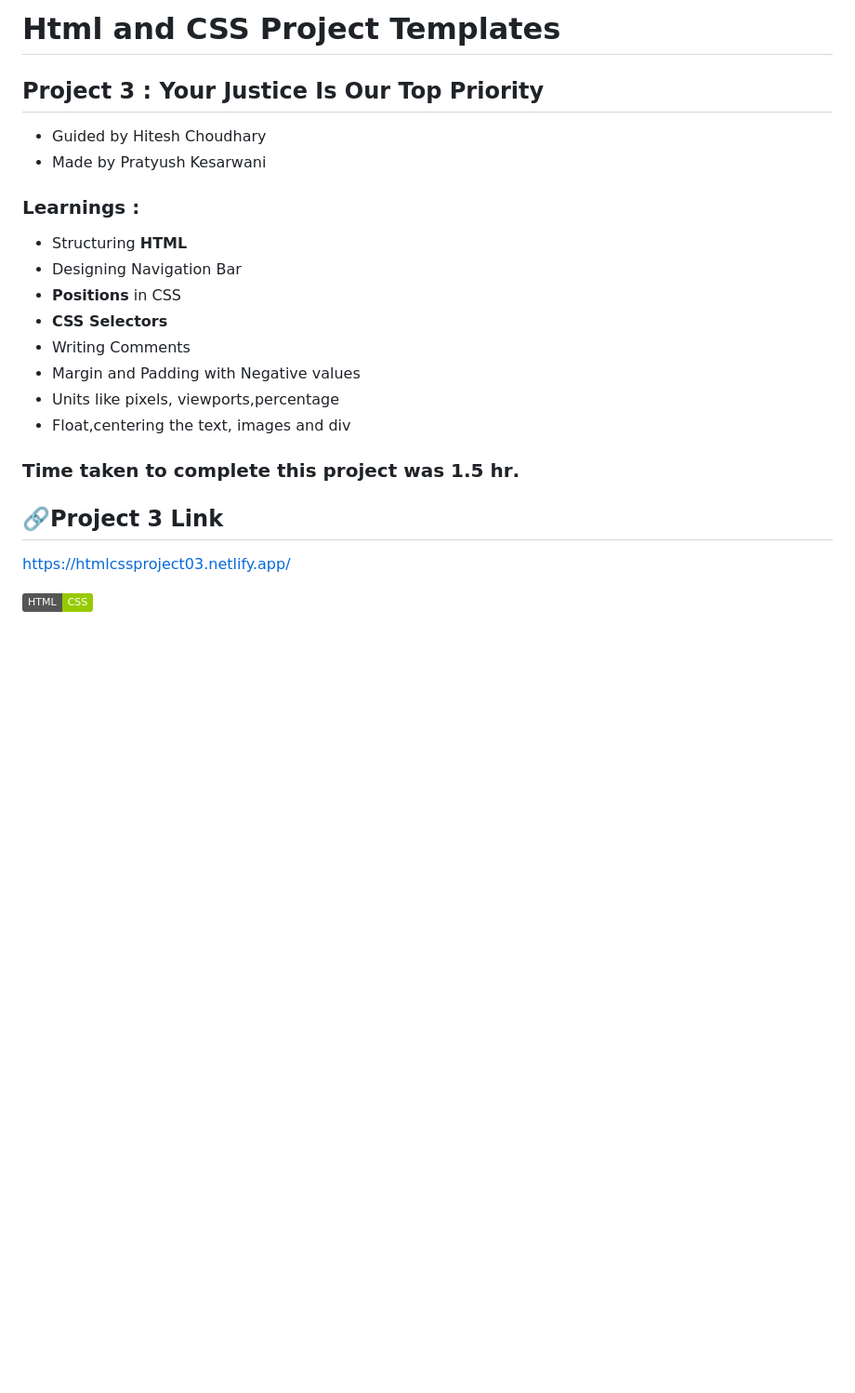
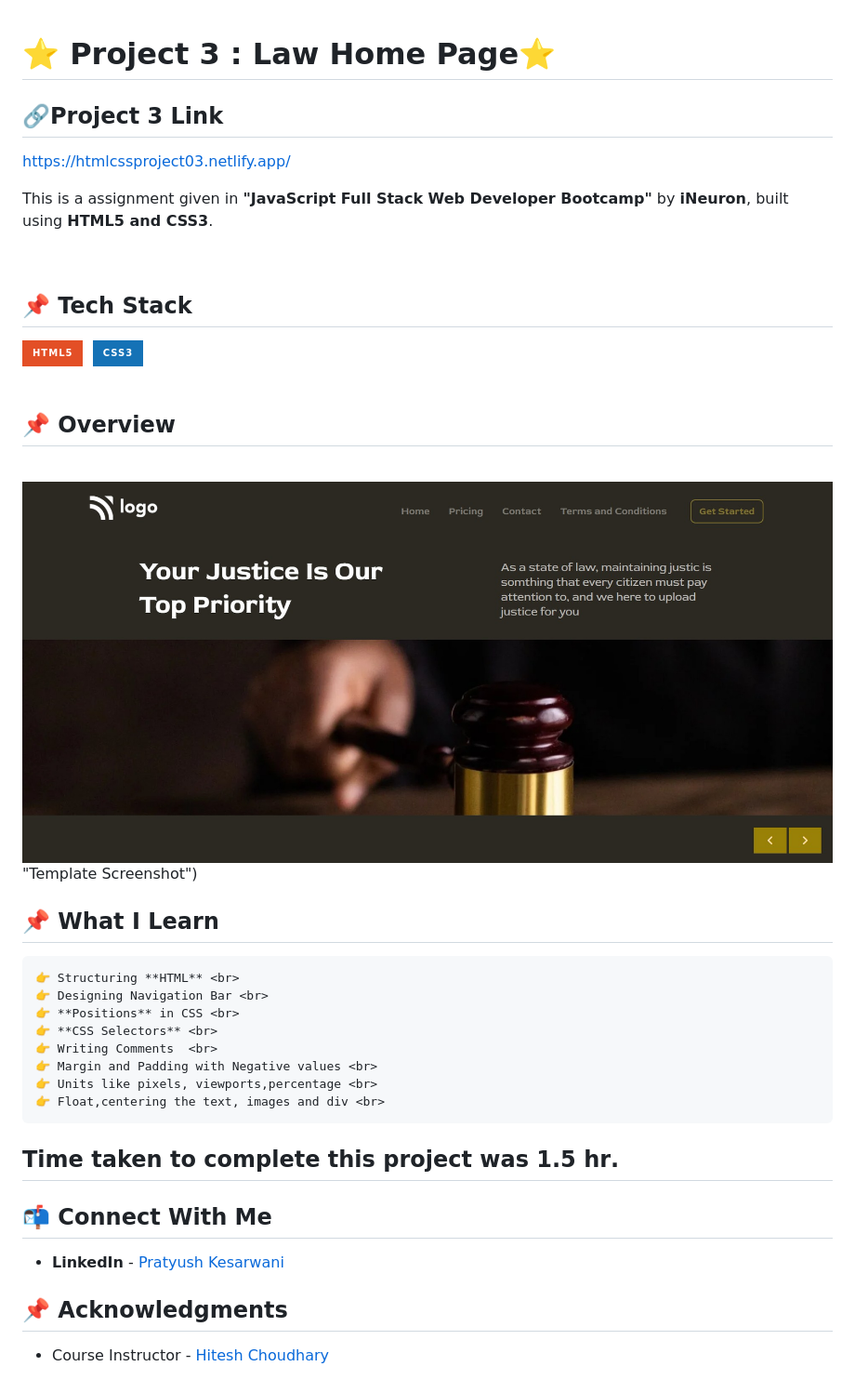
Before and after one commit to pk170970/Project-3-Law-Home-Page, a Markdown page: readme.md, the part around the change. Shown: that part at 93% size. GitHub-like rendering; pictures changed too: screenshot.png (added); badges without logos; blank space fills up the shorter version.

Commit message:
updated index, style and readme file

```diff
--- a/readme.md
+++ b/readme.md
@@ -1,24 +1,50 @@
-# Html and CSS Project Templates
-## Project 3 : Your Justice Is Our Top Priority
 
+# ⭐ Project 3 : Law Home Page⭐
 
-- Guided by Hitesh Choudhary
-- Made by Pratyush Kesarwani
-
-### Learnings :
-- Structuring **HTML**
-- Designing Navigation Bar
-- **Positions** in CSS
-- **CSS Selectors**
-- Writing Comments
-- Margin and Padding with Negative values
-- Units like pixels, viewports,percentage
-- Float,centering the text, images and div
-
-### Time taken to complete this project was **1.5 hr**.
 
 ## 🔗Project 3 Link
 https://htmlcssproject03.netlify.app/
 
+This is a assignment given in **"JavaScript Full Stack Web Developer Bootcamp"** by **iNeuron**, built using **HTML5 and CSS3**.
+<br>
 
-![](https://img.shields.io/badge/HTML-CSS-green)
+<br>
+
+## 📌 Tech Stack
+
+[![HTML](https://img.shields.io/badge/html5%20-%23E34F26.svg?&style=for-the-badge&logo=html5&logoColor=white)]()&nbsp;
+[![CSS](https://img.shields.io/badge/css3%20-%231572B6.svg?&style=for-the-badge&logo=css3&logoColor=white)]()&nbsp;
+<br>
+<br>
+
+## 📌 Overview
+
+<br>
+
+![Screenshot](./screenshot.png) "Template Screenshot")
+
+
+
+
+## 📌 What I Learn
+
+    👉 Structuring **HTML** <br>
+    👉 Designing Navigation Bar <br>
+    👉 **Positions** in CSS <br>
+    👉 **CSS Selectors** <br>
+    👉 Writing Comments  <br>
+    👉 Margin and Padding with Negative values <br>
+    👉 Units like pixels, viewports,percentage <br>
+    👉 Float,centering the text, images and div <br>
+
+
+
+## Time taken to complete this project was **1.5 hr**.
+
+## 📬 Connect With Me
+
+- **LinkedIn** - [Pratyush Kesarwani](https://www.linkedin.com/in/pratyush-kesarwani-2b6601171/)
+
+## 📌 Acknowledgments
+
+- Course Instructor - [Hitesh Choudhary](https://github.com/hiteshchoudhary)
```
Also changed, not shown: 2 other files.
